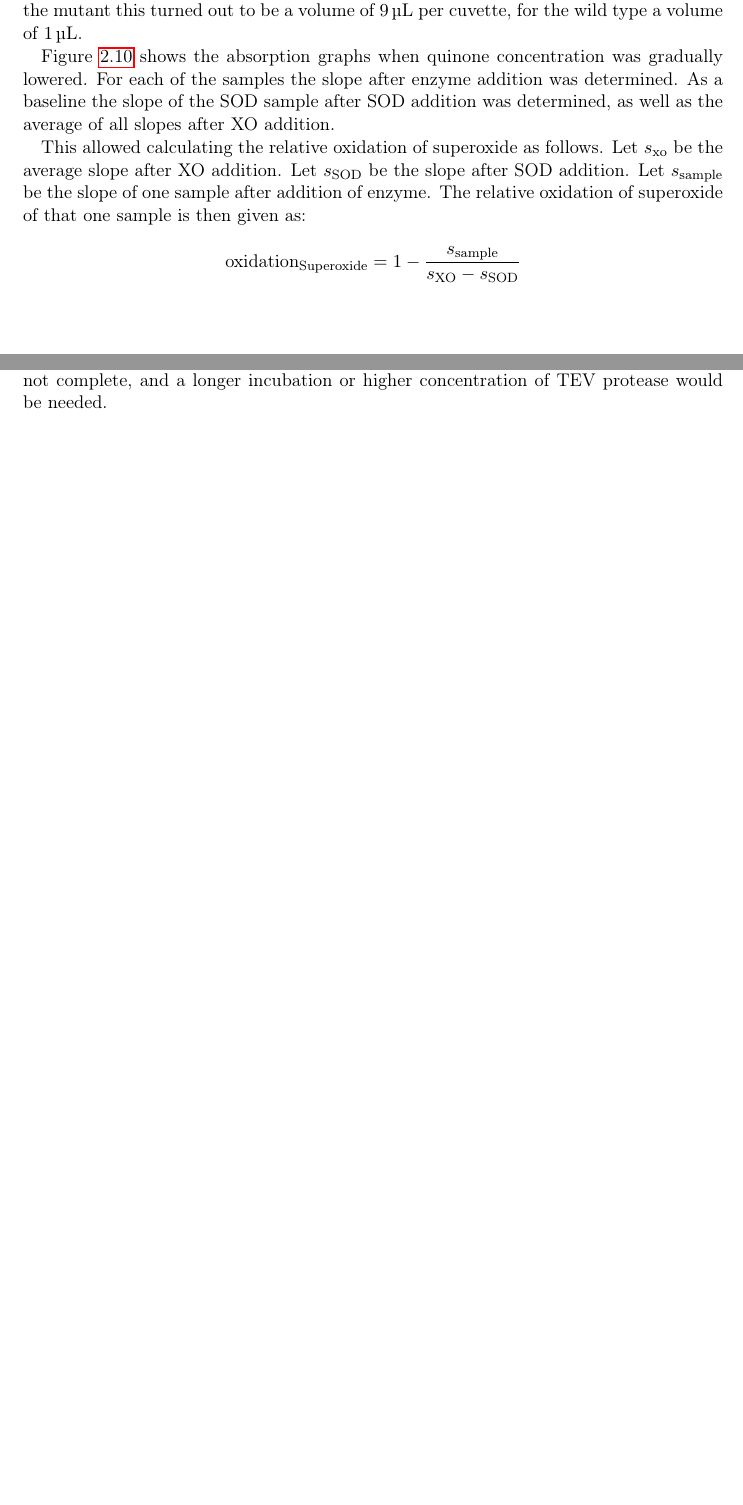
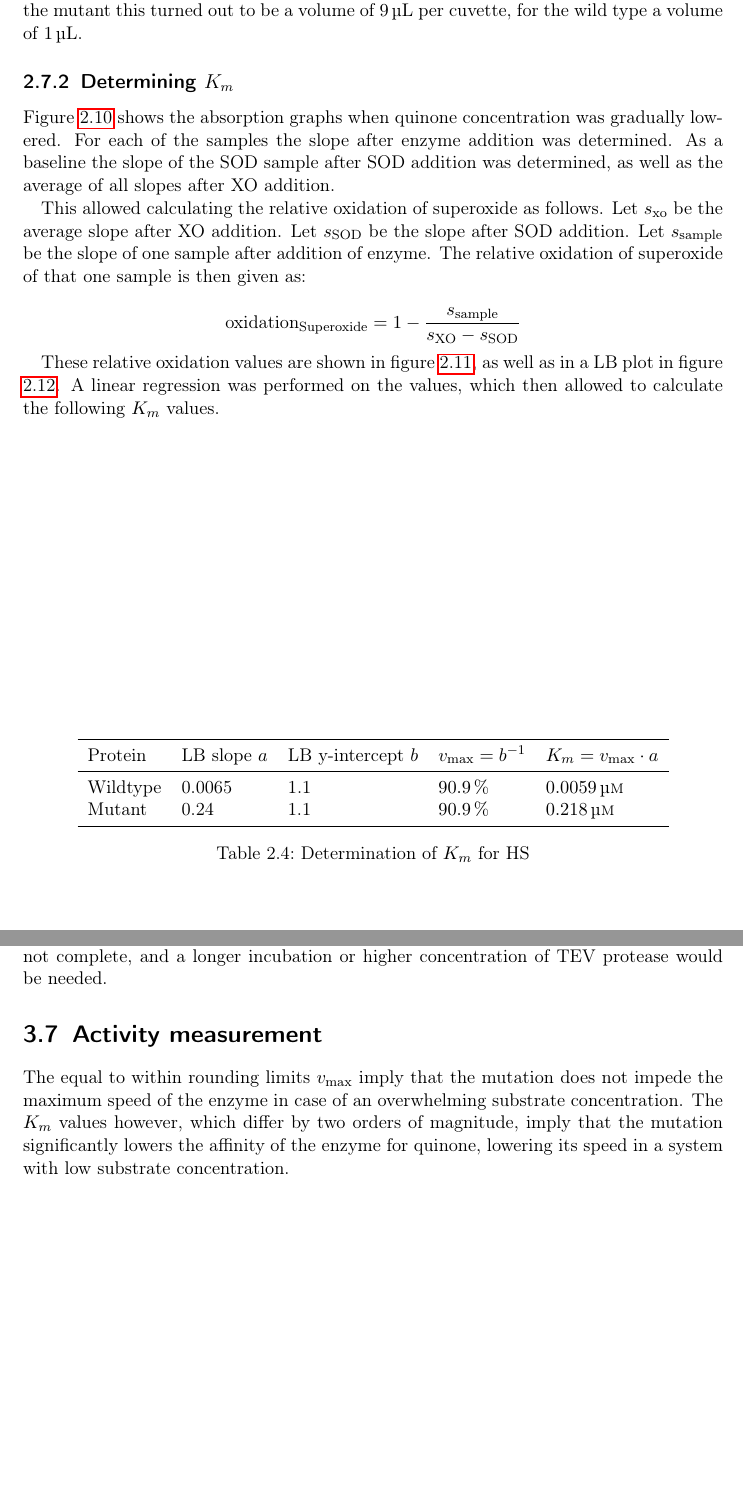
Before and after one commit to Lavode/2115-biochemie-2-praktikum, a LaTeX document (experiments/2_vonballmoos/doc/protocol.tex, which reads experiments/2_vonballmoos/doc/inc/week_23_results_discussion.tex): two parts of pages 23 and 29 of 30 before the commit and two parts of pages 23 and 31 of 32 after it, joined at a grey line, cut so that both start at the same text, the shorter picture padded with empty space. Compiled offline with pdfLaTeX.

Commit message:
Further work on report.

```diff
--- a/experiments/2_vonballmoos/doc/inc/week_23_results_discussion.tex
+++ b/experiments/2_vonballmoos/doc/inc/week_23_results_discussion.tex
@@ -225,6 +225,8 @@ able to quench the reduction of the dye as well as SOD. For the mutant this
 turned out to be a volume of \SI{9}{\ul} per cuvette, for the wild type a
 volume of \SI{1}{\ul}.
 
+\subsection{Determining $K_m$}
+
 Figure \ref{fig:activity_quinone} shows the absorption graphs when quinone
 concentration was gradually lowered. For each of the samples the slope after
 enzyme addition was determined. As a baseline the slope of the SOD sample after
@@ -240,6 +242,25 @@ one sample is then given as:
 \[
 	\text{oxidation}_{\text{Superoxide}} = 1 - \frac{s_{\text{sample}}}{s_{\text{XO}} - s_{\text{SOD}}}
 \]
+
+These relative oxidation values are shown in figure \ref{fig:activity_km}, as
+well as in a LB plot in figure \ref{fig:activity_km_lb}. A linear regression
+was performed on the values, which then allowed to calculate the following
+$K_m$ values.
+
+\begin{table}
+	\centering
+	\begin{tabu}{lllll}
+		\toprule
+		Protein & LB slope $a$ & LB y-intercept $b$ & $v_{\text{max}} = b^{-1}$ & $K_m = v_{\text{max}} \cdot a$ \\
+		\midrule
+		Wildtype & 0.0065 & 1.1 & \SI{90.9}{\percent} & \SI{0.0059}{\micro\Molar} \\
+		Mutant & 0.24 & 1.1 & \SI{90.9}{\percent} & \SI{0.218}{\micro\Molar} \\
+		\bottomrule
+	\end{tabu}
+	\caption{Determination of $K_m$ for HS}
+	\label{tbl:activity_km}
+\end{table}
 
 
 \begin{figure}
@@ -450,3 +505,12 @@ As this fluorescence can be quenched with copper, however, there must be
 uncleaved dsRed left oriented towards the outside of the liposomes, as copper
 cannot enter those. This implies that cleavage was not complete, and a longer
 incubation or higher concentration of TEV protease would be needed.
+
+\section{Activity measurement}
+
+The equal to within rounding limits $v_{\text{max}}$ imply that the mutation
+does not impede the maximum speed of the enzyme in case of an overwhelming
+substrate concentration. The $K_m$ values however, which differ by two orders
+of magnitude, imply that the mutation significantly lowers the affinity of the
+enzyme for quinone, lowering its speed in a system with low substrate
+concentration.
```
Also changed, not shown: experiments/2_vonballmoos/doc/inc/week_23_results_discussion.tex (34 more changed lines).
